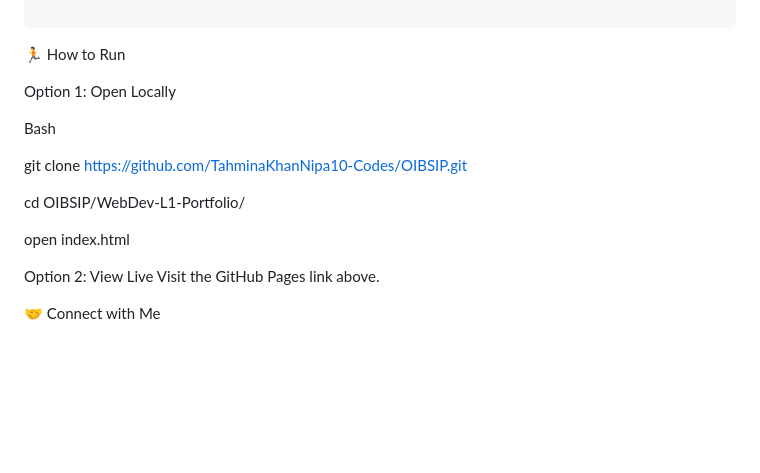
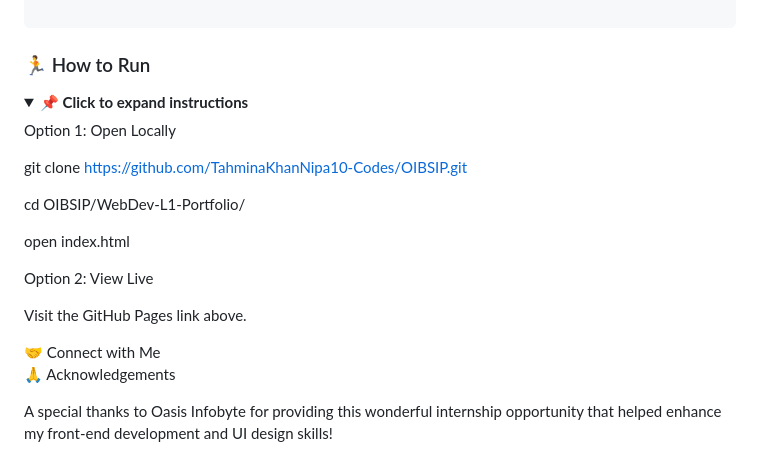
Before and after one commit to TahminaKhanNipa10-Codes/OIBSIP, a Markdown page: WebDev-L1-Portfolio/README.md, the part around the change. GitHub-like rendering; folded sections open; blank space fills up the shorter version.

````diff
--- a/WebDev-L1-Portfolio/README.md
+++ b/WebDev-L1-Portfolio/README.md
@@ -116,24 +116,25 @@ OIBSIP/
         └── messageme.jpeg
 
 ```
-🏃 How to Run
+### 🏃 How to Run
 
+<details>
+ <summary><b>📌 Click to expand instructions</b></summary>
 
 Option 1: Open Locally
 
-
-Bash
-
-
 git clone [https://github.com/TahminaKhanNipa10-Codes/OIBSIP.git](https://github.com/TahminaKhanNipa10-Codes/OIBSIP.git)
 
-
 cd OIBSIP/WebDev-L1-Portfolio/
-
 
 open index.html
 
 Option 2: View Live
+
 Visit the GitHub Pages link above.
+</details>
+🤝 Connect with Me
 
-🤝 Connect with Me
+🙏 Acknowledgements
+
+A special thanks to Oasis Infobyte for providing this wonderful internship opportunity that helped enhance my front-end development and UI design skills!
````
